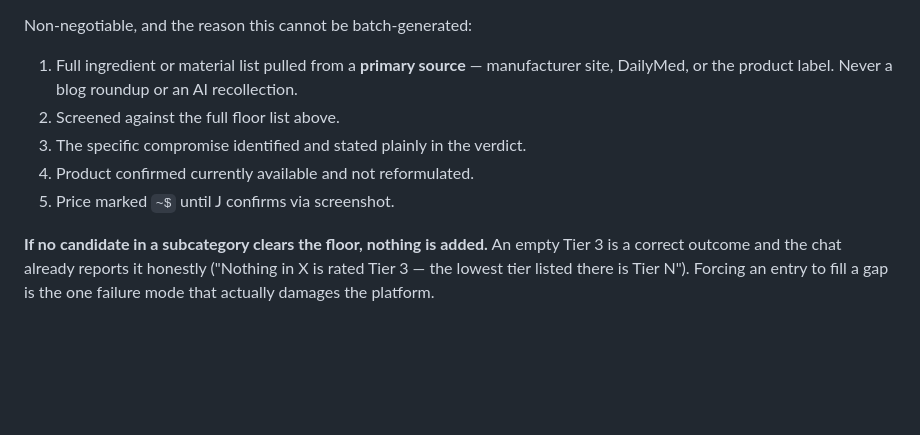
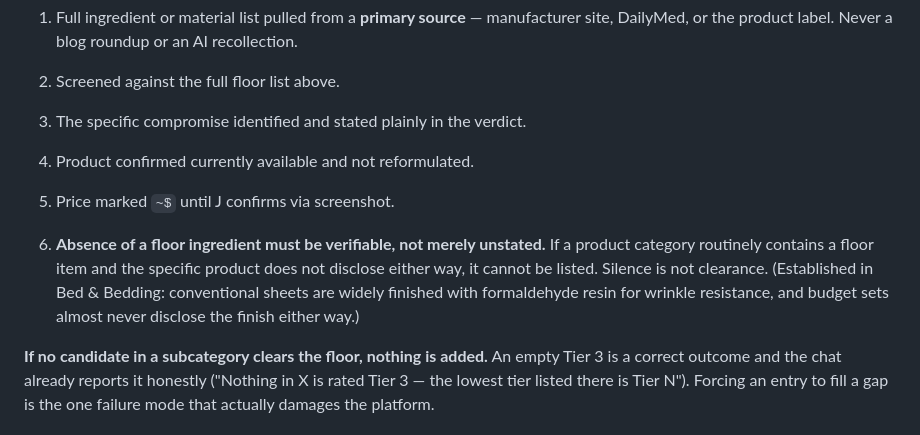
Before and after one commit to RootedApproved/Rooted-app, a Markdown page: TIER3-STANDARD.md, the part around one of its changes. Rendered like a GitHub page; blank space fills up the shorter version.

```diff
--- a/TIER3-STANDARD.md
+++ b/TIER3-STANDARD.md
@@ -66,6 +66,12 @@ Non-negotiable, and the reason this cannot be batch-generated:
 3. The specific compromise identified and stated plainly in the verdict.
 4. Product confirmed currently available and not reformulated.
 5. Price marked `~$` until J confirms via screenshot.
+
+6. **Absence of a floor ingredient must be verifiable, not merely unstated.** If a
+   product category routinely contains a floor item and the specific product does not
+   disclose either way, it cannot be listed. Silence is not clearance. (Established in
+   Bed & Bedding: conventional sheets are widely finished with formaldehyde resin for
+   wrinkle resistance, and budget sets almost never disclose the finish either way.)
 
 **If no candidate in a subcategory clears the floor, nothing is added.** An empty Tier 3
 is a correct outcome and the chat already reports it honestly ("Nothing in X is rated
```
Also changed, not shown: other parts of TIER3-STANDARD.md (+22 -1 lines).
